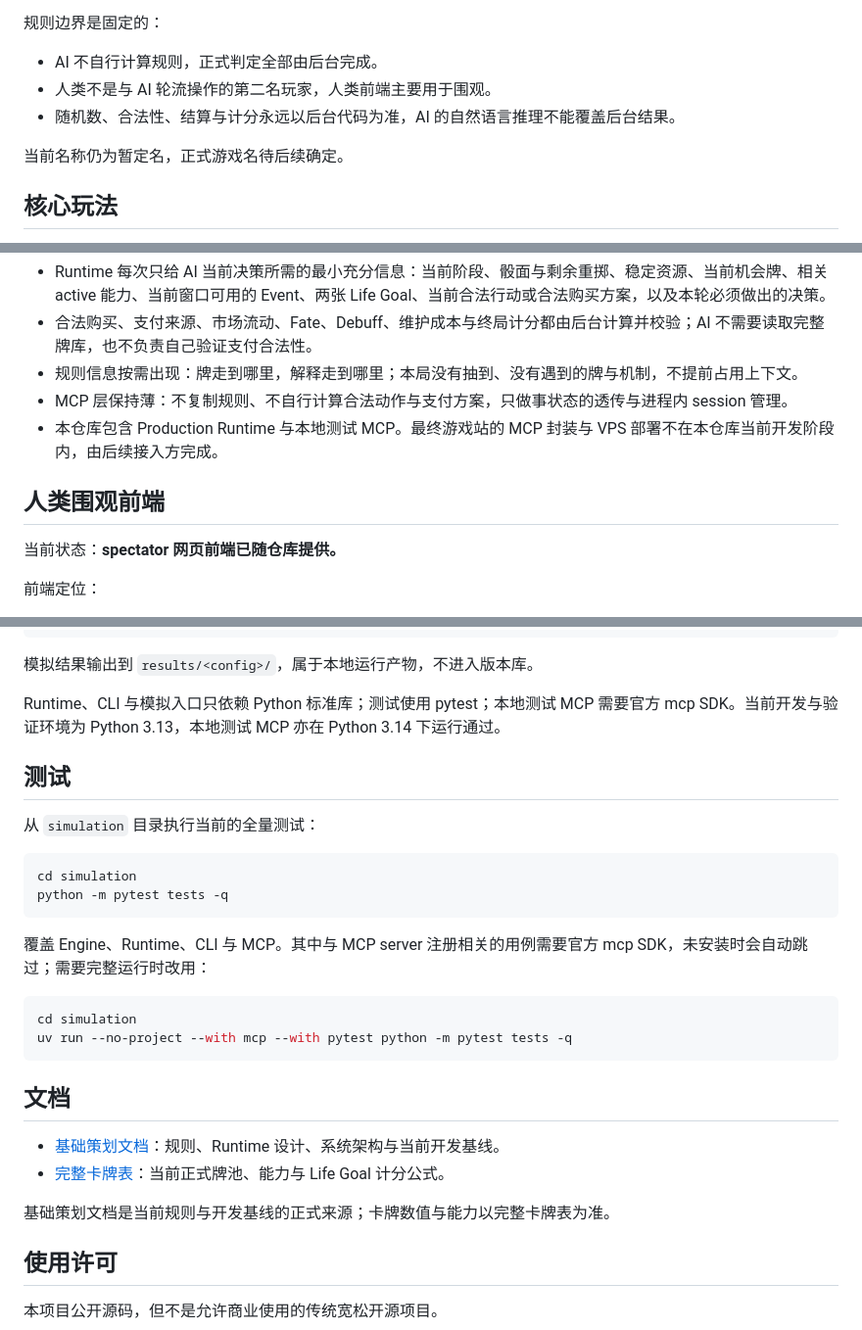
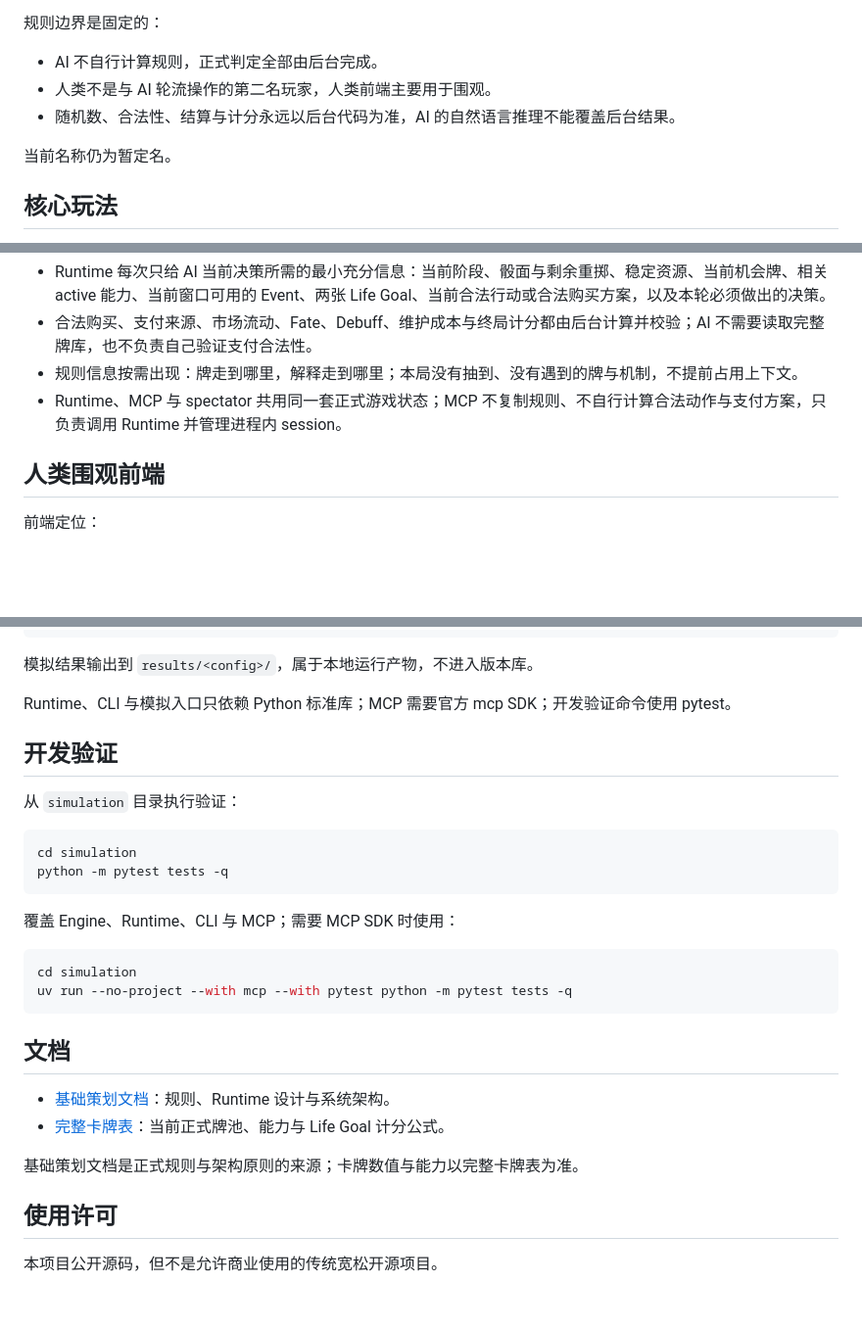
Before and after one commit to racy1501/ai-life-boardgame, a Markdown page: README.md, 3 parts joined by grey strips. Shown at 98% size. GitHub-like rendering; blank space fills up the shorter version.

````diff
--- a/README.md
+++ b/README.md
@@ -17,7 +17,7 @@
 - 人类不是与 AI 轮流操作的第二名玩家，人类前端主要用于围观。
 - 随机数、合法性、结算与计分永远以后台代码为准，AI 的自然语言推理不能覆盖后台结果。
 
-当前名称仍为暂定名，正式游戏名待后续确定。
+当前名称仍为暂定名。
 
 ## 核心玩法
 
@@ -61,12 +61,9 @@ start_game
 - Runtime 每次只给 AI 当前决策所需的最小充分信息：当前阶段、骰面与剩余重掷、稳定资源、当前机会牌、相关 active 能力、当前窗口可用的 Event、两张 Life Goal、当前合法行动或合法购买方案，以及本轮必须做出的决策。
 - 合法购买、支付来源、市场流动、Fate、Debuff、维护成本与终局计分都由后台计算并校验；AI 不需要读取完整牌库，也不负责自己验证支付合法性。
 - 规则信息按需出现：牌走到哪里，解释走到哪里；本局没有抽到、没有遇到的牌与机制，不提前占用上下文。
-- MCP 层保持薄：不复制规则、不自行计算合法动作与支付方案，只做事状态的透传与进程内 session 管理。
-- 本仓库包含 Production Runtime 与本地测试 MCP。最终游戏站的 MCP 封装与 VPS 部署不在本仓库当前开发阶段内，由后续接入方完成。
+- Runtime、MCP 与 spectator 共用同一套正式游戏状态；MCP 不复制规则、不自行计算合法动作与支付方案，只负责调用 Runtime 并管理进程内 session。
 
 ## 人类围观前端
-
-当前状态：**spectator 网页前端已随仓库提供。**
 
 前端定位：
 
@@ -149,18 +132,18 @@ python run_simulation.py --config V06 --games 1000 --seed 1
 
 模拟结果输出到 `results/<config>/`，属于本地运行产物，不进入版本库。
 
-Runtime、CLI 与模拟入口只依赖 Python 标准库；测试使用 pytest；本地测试 MCP 需要官方 mcp SDK。当前开发与验证环境为 Python 3.13，本地测试 MCP 亦在 Python 3.14 下运行通过。
+Runtime、CLI 与模拟入口只依赖 Python 标准库；MCP 需要官方 mcp SDK；开发验证命令使用 pytest。
 
-## 测试
+## 开发验证
 
-从 `simulation` 目录执行当前的全量测试：
+从 `simulation` 目录执行验证：
 
 ```bash
 cd simulation
 python -m pytest tests -q
 ```
 
-覆盖 Engine、Runtime、CLI 与 MCP。其中与 MCP server 注册相关的用例需要官方 mcp SDK，未安装时会自动跳过；需要完整运行时改用：
+覆盖 Engine、Runtime、CLI 与 MCP；需要 MCP SDK 时使用：
 
 ```bash
 cd simulation
@@ -169,10 +152,10 @@ uv run --no-project --with mcp --with pytest python -m pytest tests -q
 
 ## 文档
 
-- [基础策划文档](AI人生桌游-基础策划文档-v0.7.md)：规则、Runtime 设计、系统架构与当前开发基线。
+- [基础策划文档](AI人生桌游-基础策划文档-v0.7.md)：规则、Runtime 设计与系统架构。
 - [完整卡牌表](AI人生桌游-完整卡牌表-v0.7.md)：当前正式牌池、能力与 Life Goal 计分公式。
 
-基础策划文档是当前规则与开发基线的正式来源；卡牌数值与能力以完整卡牌表为准。
+基础策划文档是正式规则与架构原则的来源；卡牌数值与能力以完整卡牌表为准。
 
 ## 使用许可
 
````
Also changed, not shown: other parts of README.md (+7 -21 lines).
